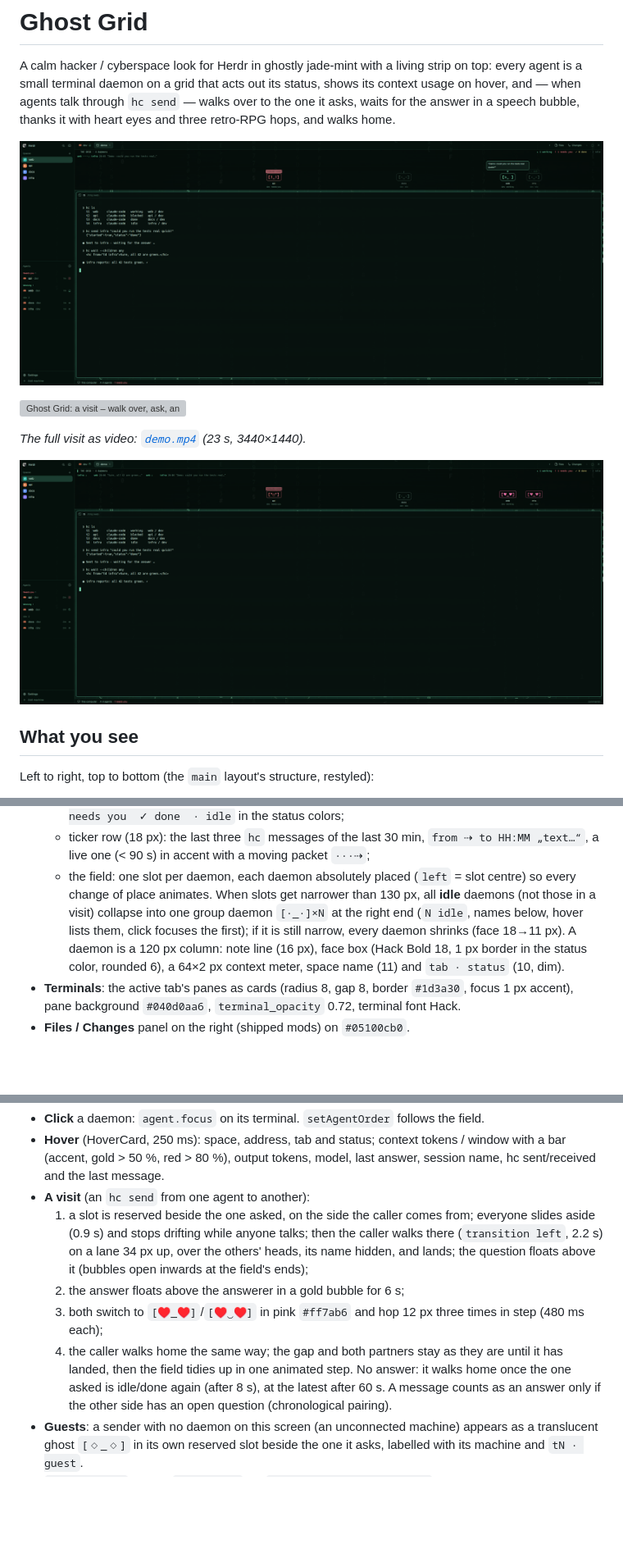
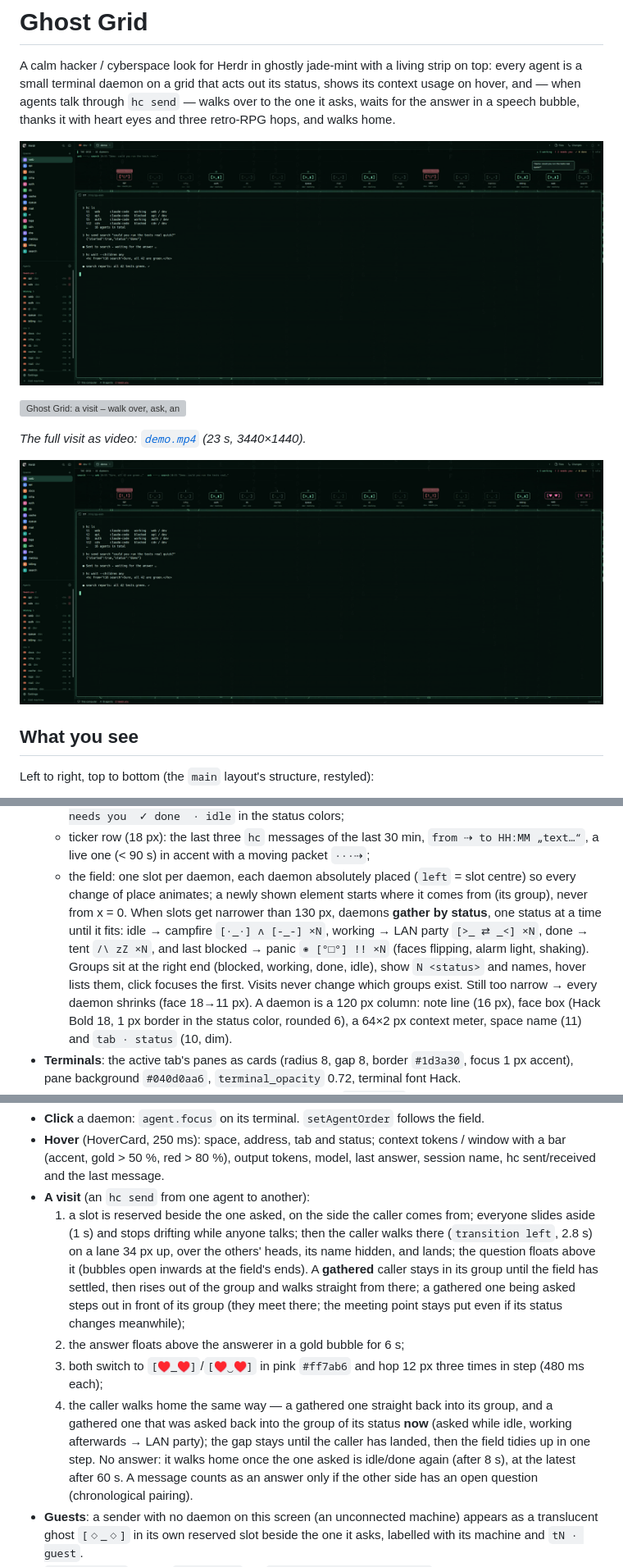
Before and after one commit to Pr1mefact0r/herdr-ghost-grid, a Markdown page: RECIPE.md, 3 parts joined by grey strips. Shown at 82% size. Drawn GitHub-style; pictures changed too: preview-thanks.png, preview.png; blank space fills up the shorter version; grey boxes are pictures that could not be loaded.

```diff
--- a/RECIPE.md
+++ b/RECIPE.md
@@ -27,9 +27,13 @@ Left to right, top to bottom (the `main` layout's structure, restyled):
   - ticker row (18 px): the last three `hc` messages of the last 30 min, `from ⇢ to HH:MM „text…“`,
     a live one (< 90 s) in accent with a moving packet `···⇢`;
   - the field: one slot per daemon, each daemon absolutely placed (`left` = slot centre) so every change
-    of place animates. When slots get narrower than 130 px, all **idle** daemons (not those in a visit)
-    collapse into one group daemon `[·_·]×N` at the right end (`N idle`, names below, hover lists them,
-    click focuses the first); if it is still narrow, every daemon shrinks (face 18→11 px). A daemon is a
+    of place animates; a newly shown element starts where it comes from (its group), never from x = 0.
+    When slots get narrower than 130 px, daemons **gather by status**, one status at a time until it fits:
+    idle → campfire `[·_·] ʌ [-_-] ×N`, working → LAN party `[>_ ⇄ _<] ×N`, done → tent `/\ zZ ×N`,
+    and last blocked → panic `◉ [°□°] !! ×N` (faces flipping, alarm light, shaking). Groups sit at the right
+    end (blocked, working, done, idle), show `N <status>` and names, hover lists them, click focuses the
+    first. Visits never change which groups exist. Still too narrow → every daemon shrinks (face 18→11 px).
+    A daemon is a
     120 px column: note line (16 px), face box (Hack Bold 18, 1 px border in the status color,
     rounded 6), a 64×2 px context meter, space name (11) and `tab · status` (10, dim).
 - **Terminals**: the active tab's panes as cards (radius 8, gap 8, border `#1d3a30`, focus 1 px accent),
@@ -57,14 +61,18 @@ Daemon faces (native `.frames`, motion with native `.loop`/`.transition`, no tim
   and the last message.
 - **A visit** (an `hc send` from one agent to another):
   1. a slot is reserved beside the one asked, on the side the caller comes from; everyone slides aside
-     (0.9 s) and stops drifting while anyone talks; then the caller walks there (`transition left`, 2.2 s)
+     (1 s) and stops drifting while anyone talks; then the caller walks there (`transition left`, 2.8 s)
      on a lane 34 px up, over the others' heads, its name hidden, and lands; the question floats above it
-     (bubbles open inwards at the field's ends);
+     (bubbles open inwards at the field's ends). A **gathered** caller stays in its group until the field
+     has settled, then rises out of the group and walks straight from there; a gathered one being asked
+     steps out in front of its group (they meet there; the meeting point stays put even if its status
+     changes meanwhile);
   2. the answer floats above the answerer in a gold bubble for 6 s;
   3. both switch to `[♥_♥]`/`[♥‿♥]` in pink `#ff7ab6` and hop 12 px three times in step (480 ms each);
-  4. the caller walks home the same way; the gap and both partners stay as they are until it has landed,
-     then the field tidies up in one animated step. No answer: it walks home once the one asked is
-     idle/done again (after 8 s), at the latest after 60 s.
+  4. the caller walks home the same way — a gathered one straight back into its group, and a gathered
+     one that was asked back into the group of its status **now** (asked while idle, working afterwards →
+     LAN party); the gap stays until the caller has landed, then the field tidies up in one step.
+     No answer: it walks home once the one asked is idle/done again (after 8 s), at the latest after 60 s.
   A message counts as an answer only if the other side has an open question (chronological pairing).
 - **Guests**: a sender with no daemon on this screen (an unconnected machine) appears as a translucent
   ghost `[◇_◇]` in its own reserved slot beside the one it asks, labelled with its machine and `tN · guest`.
```
Also changed, not shown: README.md (+6 -0 lines), preview-groups.png (added), 4 other files.
